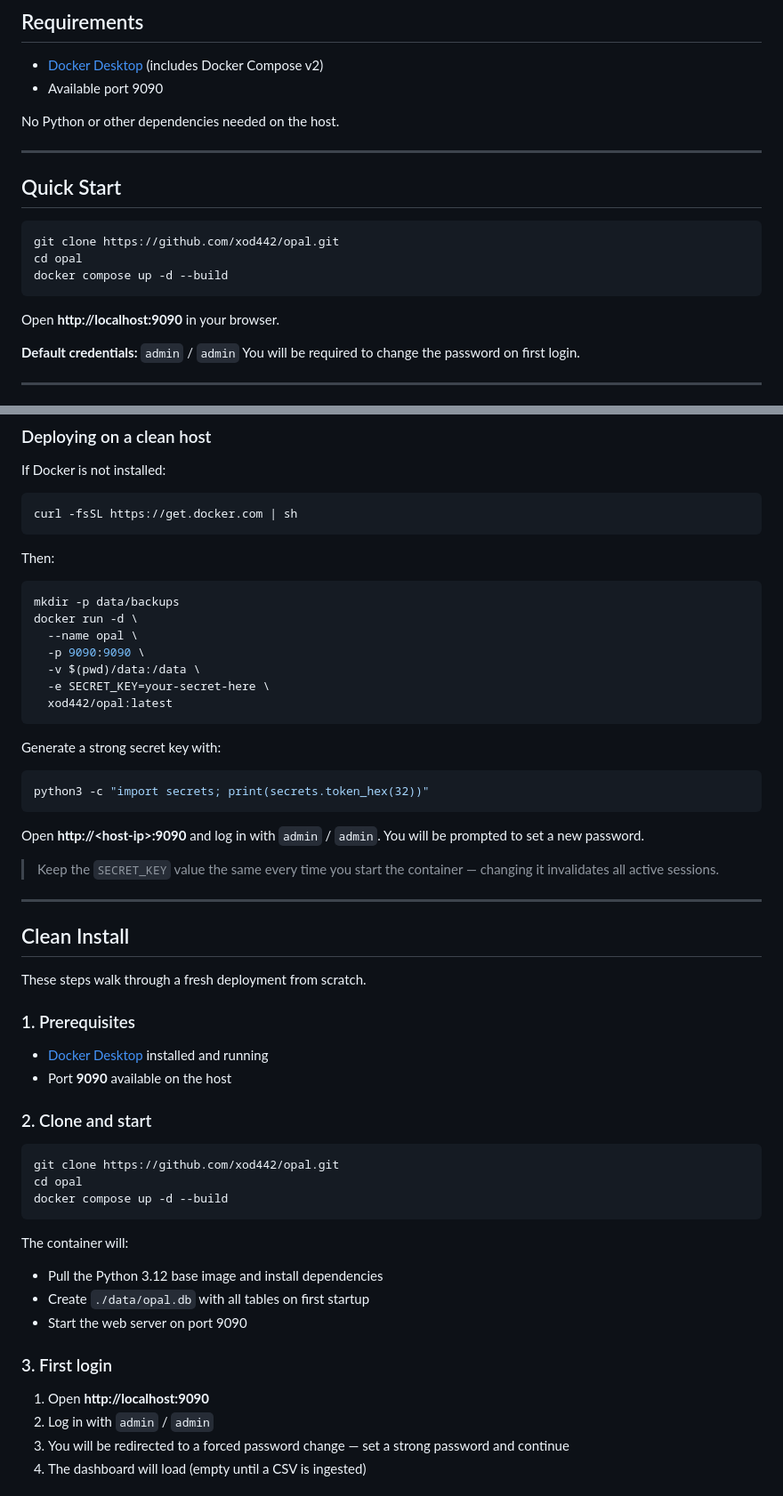
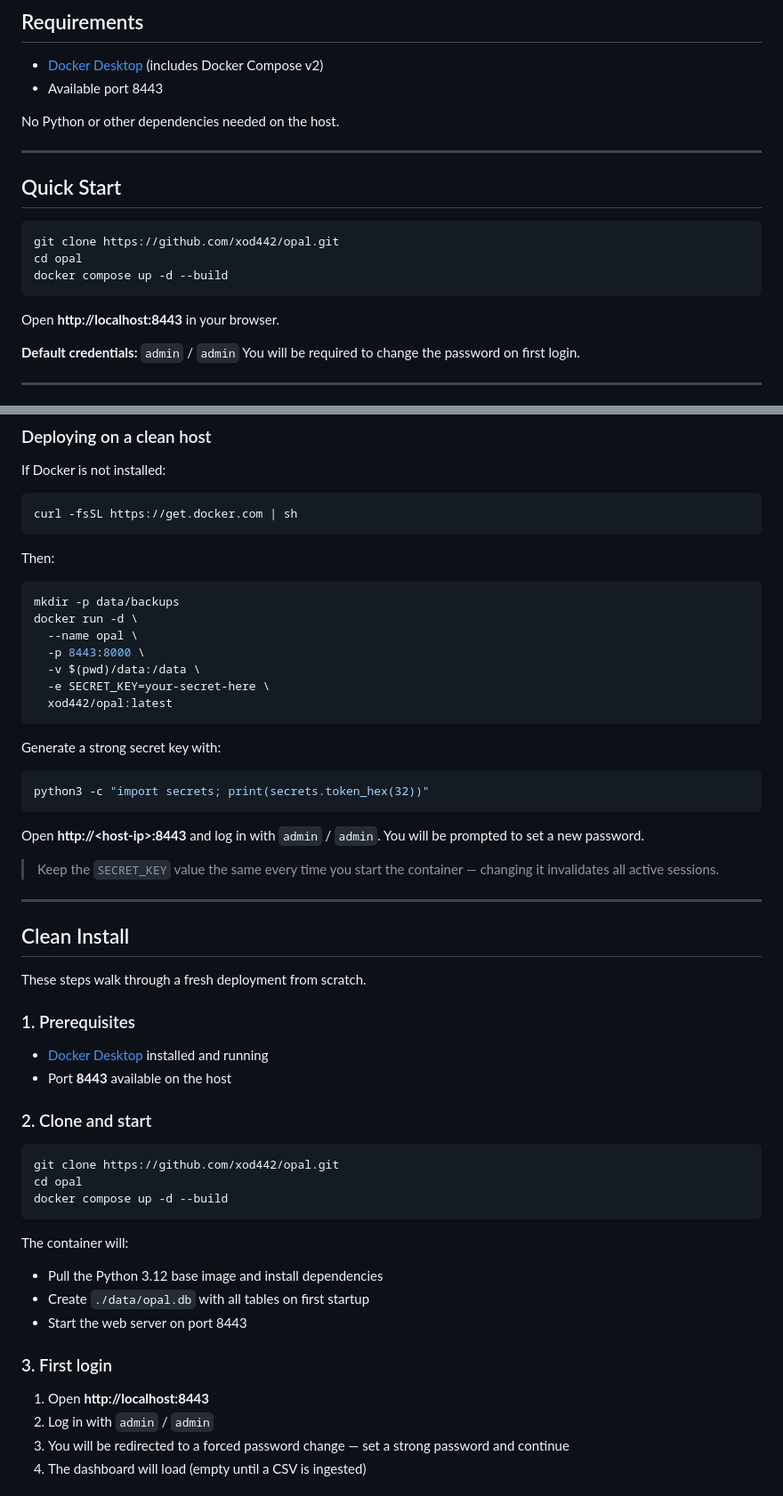
Before and after one commit to xod442/opal, a Markdown page: README.md, 2 parts joined by grey strips. Shown at 89% size. Rendered like a GitHub page.

Commit message:
docs: update README port references from 9090 to 8443
Co-Authored-By: Claude Sonnet 4.6 <noreply@anthropic.com>

````diff
--- a/README.md
+++ b/README.md
@@ -30,7 +30,7 @@ A customer escalation risk tracking dashboard for HPE Networking. Account manage
 ## Requirements
 
 - [Docker Desktop](https://www.docker.com/products/docker-desktop/) (includes Docker Compose v2)
-- Available port 9090
+- Available port 8443
 
 No Python or other dependencies needed on the host.
 
@@ -44,7 +44,7 @@ cd opal
 docker compose up -d --build
 ```
 
-Open **http://localhost:9090** in your browser.
+Open **http://localhost:8443** in your browser.
 
 **Default credentials:** `admin` / `admin`
 You will be required to change the password on first login.
@@ -75,7 +75,7 @@ Then:
 mkdir -p data/backups
 docker run -d \
   --name opal \
-  -p 9090:9090 \
+  -p 8443:8000 \
   -v $(pwd)/data:/data \
   -e SECRET_KEY=your-secret-here \
   xod442/opal:latest
@@ -86,7 +86,7 @@ Generate a strong secret key with:
 python3 -c "import secrets; print(secrets.token_hex(32))"
 ```
 
-Open **http://\<host-ip\>:9090** and log in with `admin` / `admin`. You will be prompted to set a new password.
+Open **http://\<host-ip\>:8443** and log in with `admin` / `admin`. You will be prompted to set a new password.
 
 > Keep the `SECRET_KEY` value the same every time you start the container — changing it invalidates all active sessions.
 
@@ -98,7 +98,7 @@ These steps walk through a fresh deployment from scratch.
 
 ### 1. Prerequisites
 - [Docker Desktop](https://www.docker.com/products/docker-desktop/) installed and running
-- Port **9090** available on the host
+- Port **8443** available on the host
 
 ### 2. Clone and start
 
@@ -111,11 +111,11 @@ docker compose up -d --build
 The container will:
 - Pull the Python 3.12 base image and install dependencies
 - Create `./data/opal.db` with all tables on first startup
-- Start the web server on port 9090
+- Start the web server on port 8443
 
 ### 3. First login
 
-1. Open **http://localhost:9090**
+1. Open **http://localhost:8443**
 2. Log in with `admin` / `admin`
 3. You will be redirected to a forced password change — set a strong password and continue
 4. The dashboard will load (empty until a CSV is ingested)
````
Also changed, not shown: other parts of README.md (+1 -1 lines).
